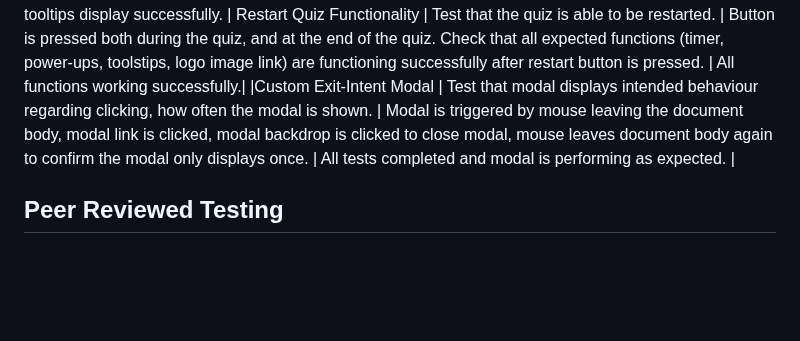
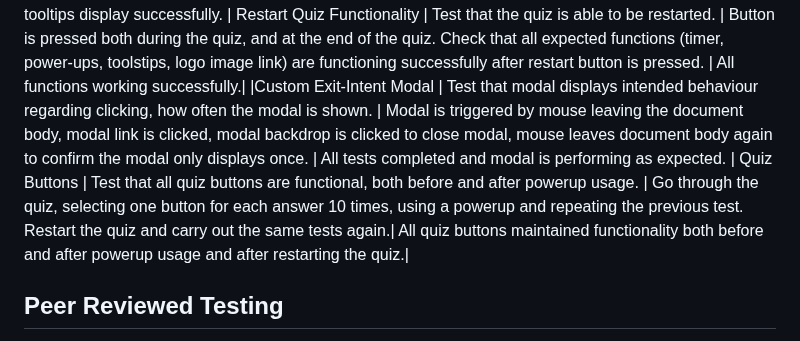
Before and after one commit to Morgana-S/quizzle, a Markdown page: TESTING.md, the part around the change. Drawn GitHub-style; blank space fills up the shorter version.

Commit message:
Add information on testing of quiz buttons

```diff
--- a/TESTING.md
+++ b/TESTING.md
@@ -40,6 +40,7 @@ Powerup - Freeze Timer | Confirm the timer functions in line with expected behav
 Tooltips | Test that tooltips display correctly. | Tooltips are hovered over with the mouse cursor. Test carried out on different browsers to confirm translate CSS was being correctly displayed | All tooltips display successfully. |
 Restart Quiz Functionality | Test that the quiz is able to be restarted. | Button is pressed both during the quiz, and at the end of the quiz. Check that all expected functions (timer, power-ups, toolstips, logo image link) are functioning successfully after restart button is pressed. | All functions working successfully.|
 |Custom Exit-Intent Modal | Test that modal displays intended behaviour regarding clicking, how often the modal is shown. | Modal is triggered by mouse leaving the document body, modal link is clicked, modal backdrop is clicked to close modal, mouse leaves document body again to confirm the modal only displays once. | All tests completed and modal is performing as expected. |
+Quiz Buttons | Test that all quiz buttons are functional, both before and after powerup usage. | Go through the quiz, selecting one button for each answer 10 times, using a powerup and repeating the previous test. Restart the quiz and carry out the same tests again.| All quiz buttons maintained functionality both before and after powerup usage and after restarting the quiz.|
 
 ## Peer Reviewed Testing
 - The website was tested by three users on a variety of devices, from mobile phones to tablets and desktop PCs. User reports on website feedback detailed below.
```
